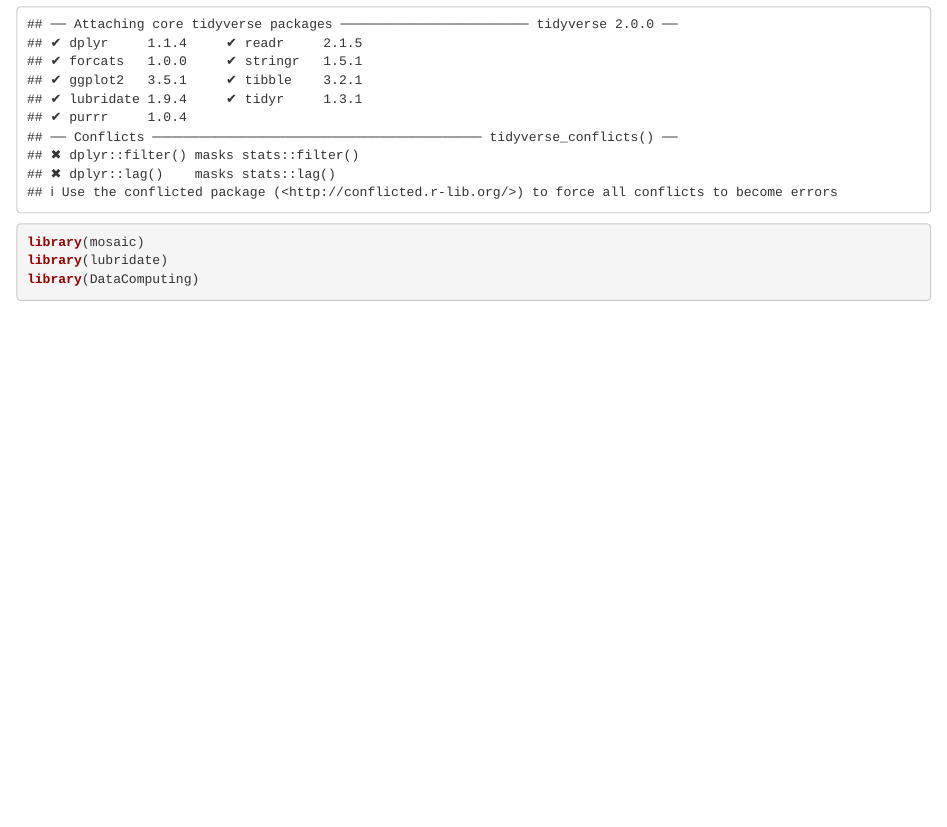
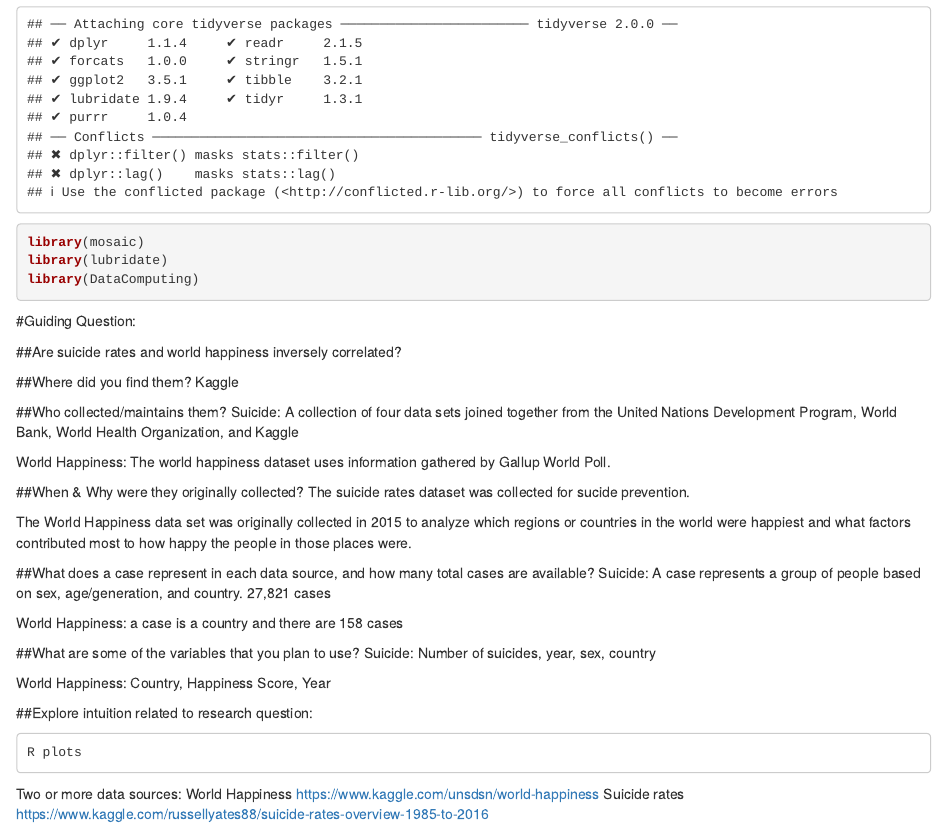
Before and after one commit to jkc5781/final-project-STAT184, an R Markdown document (Final Project Preliminary EDA.Rmd): the page in a window 1100 px wide, from 270 px down. Rendered offline with R 4.5, knitr and Pandoc, with nearby package versions.

Commit message:
answered questions

````diff
--- a/Final Project Preliminary EDA.Rmd
+++ b/Final Project Preliminary EDA.Rmd
@@ -20,6 +20,41 @@
 ```
 
 
-#
+#Guiding Question:
 
-###
+##Are suicide rates and world happiness inversely correlated?
+
+##Where did you find them?
+Kaggle
+
+##Who collected/maintains them?
+Suicide: A collection of four data sets joined together from the United Nations Development Program, World Bank, World Health Organization, and Kaggle
+
+World Happiness: The world happiness dataset uses information gathered by Gallup World Poll.
+
+##When & Why were they originally collected?
+The suicide rates dataset was collected for sucide prevention.
+
+The World Happiness data set was originally collected in 2015 to analyze which regions or countries in the world were happiest and what factors contributed most to how happy the people in those places were.
+
+##What does a case represent in each data source, and how many total cases are available?
+Suicide: A case represents a group of people based on sex, age/generation, and country. 27,821 cases
+
+World Happiness: a case is a country and there are 158 cases
+
+##What are some of the variables that you plan to use?
+Suicide: Number of suicides, year, sex, country
+
+World Happiness: Country, Happiness Score, Year
+
+
+
+##Explore intuition related to research question:
+
+	R plots
+
+
+
+Two or more data sources:
+World Happiness https://www.kaggle.com/unsdsn/world-happiness
+Suicide rates https://www.kaggle.com/russellyates88/suicide-rates-overview-1985-to-2016
````
Also changed, not shown: Final Project Preliminary EDA.nb.html.
